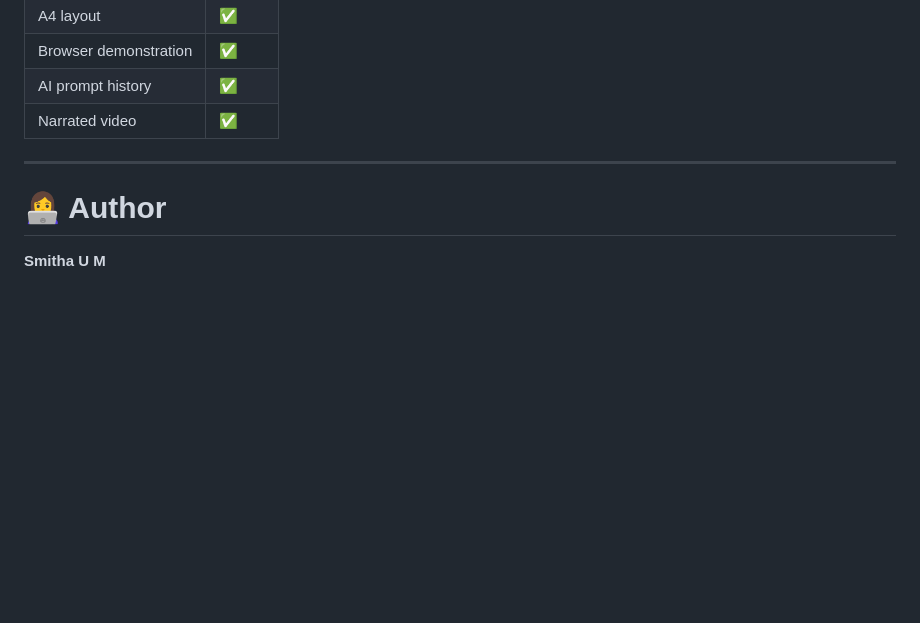
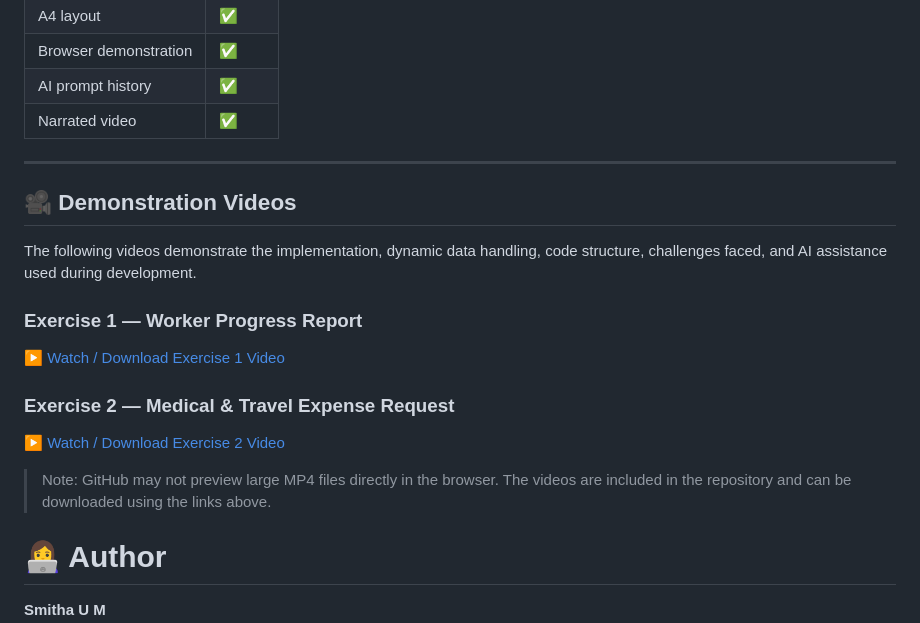
Before and after one commit to smithaum/FirstPDF-Assignment, a Markdown page: README.md, the part around the change. Rendered like a GitHub page; blank space fills up the shorter version.

Commit message:
Add demonstration video links

```diff
--- a/README.md
+++ b/README.md
@@ -419,6 +419,22 @@ CSS dimensions, margins, padding, typography, and positioning were iteratively a
 
 ---
 
+## 🎥 Demonstration Videos
+
+The following videos demonstrate the implementation, dynamic data handling,
+code structure, challenges faced, and AI assistance used during development.
+
+### Exercise 1 — Worker Progress Report
+
+[▶️ Watch / Download Exercise 1 Video](./videos/Exercise-1-Worker-Progress-Report.mp4)
+
+### Exercise 2 — Medical & Travel Expense Request
+
+[▶️ Watch / Download Exercise 2 Video](./videos/Exercise-2-Medical-Travel-Expense.mp4)
+
+> Note: GitHub may not preview large MP4 files directly in the browser.
+> The videos are included in the repository and can be downloaded using the links above.
+
 # 👩‍💻 Author
 
 **Smitha U M**
```
